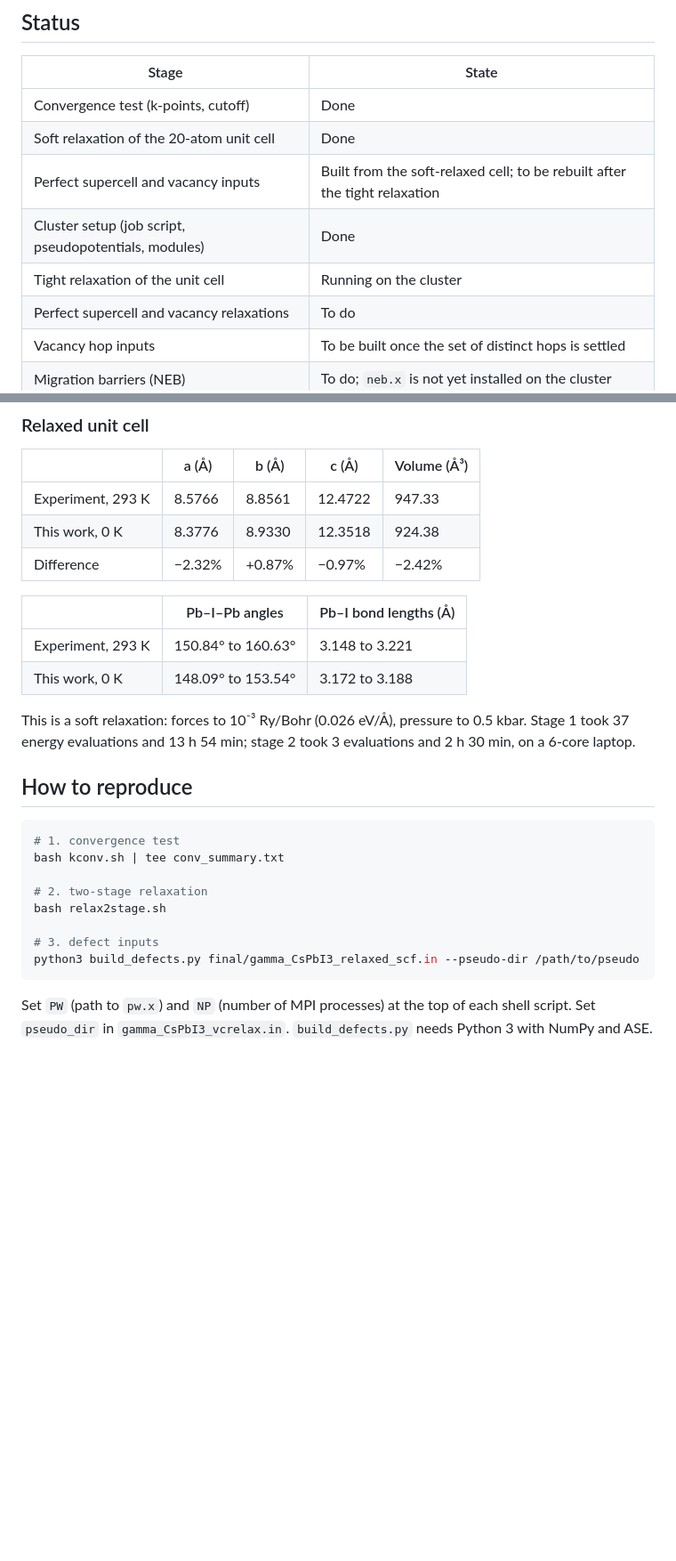
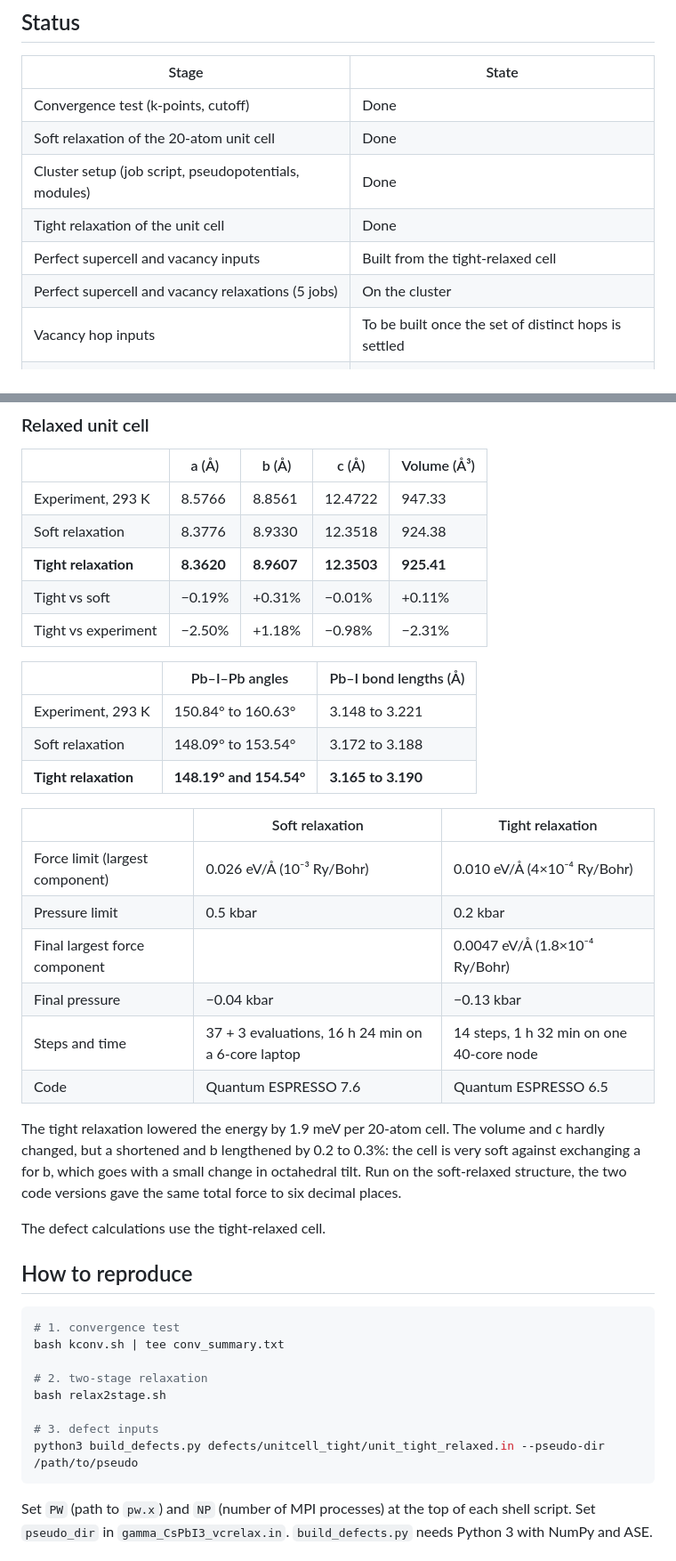
Before and after one commit to daoduywork-maker/gamma-CsPbI3-defects, a Markdown page: README.md, 2 parts joined by grey strips. Shown at 89% size. Drawn GitHub-style; blank space fills up the shorter version.

Commit message:
README: tight relaxation results and current status

````diff
--- a/README.md
+++ b/README.md
@@ -10,10 +10,10 @@ This repository holds the inputs, scripts and text outputs. Scratch data (wavefu
 |---|---|
 | Convergence test (k-points, cutoff) | Done |
 | Soft relaxation of the 20-atom unit cell | Done |
-| Perfect supercell and vacancy inputs | Built from the soft-relaxed cell; to be rebuilt after the tight relaxation |
 | Cluster setup (job script, pseudopotentials, modules) | Done |
-| Tight relaxation of the unit cell | Running on the cluster |
-| Perfect supercell and vacancy relaxations | To do |
+| Tight relaxation of the unit cell | Done |
+| Perfect supercell and vacancy inputs | Built from the tight-relaxed cell |
+| Perfect supercell and vacancy relaxations (5 jobs) | On the cluster |
 | Vacancy hop inputs | To be built once the set of distinct hops is settled |
 | Migration barriers (NEB) | To do; `neb.x` is not yet installed on the cluster |
 | Interstitial, surface slab, machine-learned potential | Later stages |
@@ -210,15 +212,29 @@ Pseudopotential files:
 | | a (Å) | b (Å) | c (Å) | Volume (Å³) |
 |---|---|---|---|---|
 | Experiment, 293 K | 8.5766 | 8.8561 | 12.4722 | 947.33 |
-| This work, 0 K | 8.3776 | 8.9330 | 12.3518 | 924.38 |
-| Difference | −2.32% | +0.87% | −0.97% | −2.42% |
+| Soft relaxation | 8.3776 | 8.9330 | 12.3518 | 924.38 |
+| **Tight relaxation** | **8.3620** | **8.9607** | **12.3503** | **925.41** |
+| Tight vs soft | −0.19% | +0.31% | −0.01% | +0.11% |
+| Tight vs experiment | −2.50% | +1.18% | −0.98% | −2.31% |
 
 | | Pb–I–Pb angles | Pb–I bond lengths (Å) |
 |---|---|---|
 | Experiment, 293 K | 150.84° to 160.63° | 3.148 to 3.221 |
-| This work, 0 K | 148.09° to 153.54° | 3.172 to 3.188 |
+| Soft relaxation | 148.09° to 153.54° | 3.172 to 3.188 |
+| **Tight relaxation** | **148.19° and 154.54°** | **3.165 to 3.190** |
 
-This is a soft relaxation: forces to 10⁻³ Ry/Bohr (0.026 eV/Å), pressure to 0.5 kbar. Stage 1 took 37 energy evaluations and 13 h 54 min; stage 2 took 3 evaluations and 2 h 30 min, on a 6-core laptop.
+| | Soft relaxation | Tight relaxation |
+|---|---|---|
+| Force limit (largest component) | 0.026 eV/Å (10⁻³ Ry/Bohr) | 0.010 eV/Å (4×10⁻⁴ Ry/Bohr) |
+| Pressure limit | 0.5 kbar | 0.2 kbar |
+| Final largest force component | | 0.0047 eV/Å (1.8×10⁻⁴ Ry/Bohr) |
+| Final pressure | −0.04 kbar | −0.13 kbar |
+| Steps and time | 37 + 3 evaluations, 16 h 24 min on a 6-core laptop | 14 steps, 1 h 32 min on one 40-core node |
+| Code | Quantum ESPRESSO 7.6 | Quantum ESPRESSO 6.5 |
+
+The tight relaxation lowered the energy by 1.9 meV per 20-atom cell. The volume and c hardly changed, but a shortened and b lengthened by 0.2 to 0.3%: the cell is very soft against exchanging a for b, which goes with a small change in octahedral tilt. Run on the soft-relaxed structure, the two code versions gave the same total force to six decimal places.
+
+The defect calculations use the tight-relaxed cell.
 
 ## How to reproduce
 
@@ -230,7 +246,7 @@ bash kconv.sh | tee conv_summary.txt
 bash relax2stage.sh
 
 # 3. defect inputs
-python3 build_defects.py final/gamma_CsPbI3_relaxed_scf.in --pseudo-dir /path/to/pseudo
+python3 build_defects.py defects/unitcell_tight/unit_tight_relaxed.in --pseudo-dir /path/to/pseudo
 ```
 
 Set `PW` (path to `pw.x`) and `NP` (number of MPI processes) at the top of each shell script. Set `pseudo_dir` in `gamma_CsPbI3_vcrelax.in`. `build_defects.py` needs Python 3 with NumPy and ASE.
````
Also changed, not shown: other parts of README.md (+8 -6 lines).
